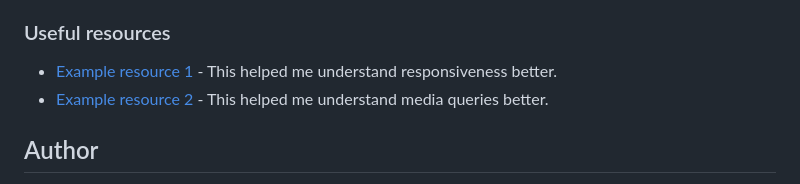
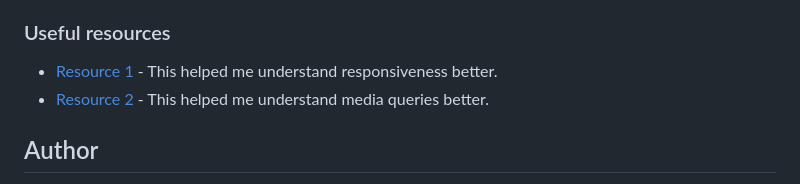
Before and after one commit to usiemeblessing/order-summary-component, a Markdown page: README.md, the part around the change printed below. Rendered like a GitHub page.

```diff
--- a/README.md
+++ b/README.md
@@ -76,8 +76,8 @@ I’d like to keep improving my skills in responsive design, especially using mo
 
 ### Useful resources
 
--   [Example resource 1](https://www.w3schools.com/html/html_responsive.asp) - This helped me understand responsiveness better.
--   [Example resource 2](https://www.w3schools.com/css/css3_mediaqueries.asp) - This helped me understand media queries better.
+-   [Resource 1](https://www.w3schools.com/html/html_responsive.asp) - This helped me understand responsiveness better.
+-   [Resource 2](https://www.w3schools.com/css/css3_mediaqueries.asp) - This helped me understand media queries better.
 
 ## Author
 
```
Also changed, not shown: other parts of README.md (+1 -1 lines).
